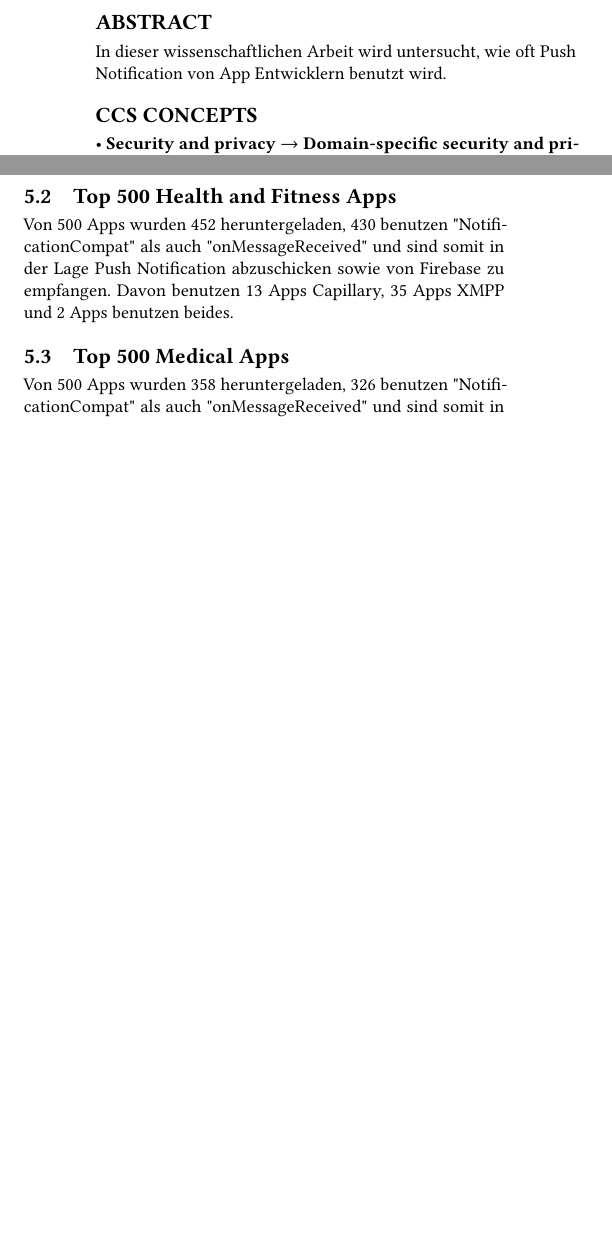
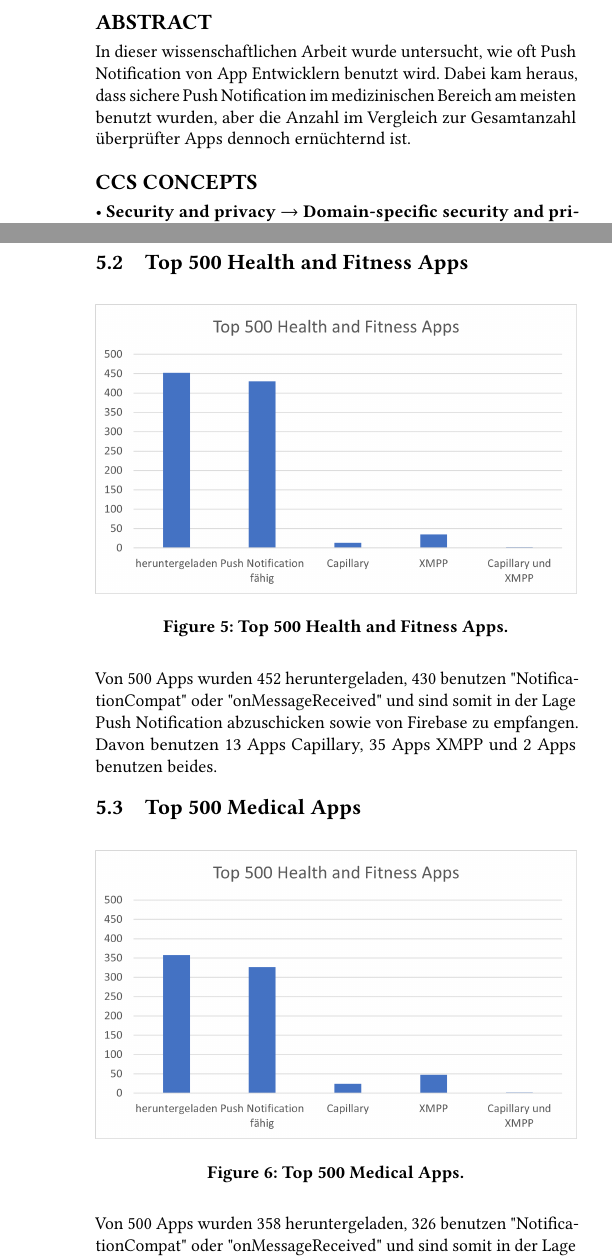
Before and after one commit to IHbib/Sicherheit-und-Privatheit-Secure-Push-Notifications, a LaTeX problem sheet (spet-acmart/acmart-example/sample-sigconf.tex): two parts of the columns of pages 1 and 3 of 4 before the commit and two parts of the columns of pages 1 and 4 of 4 after it, joined at a grey line, cut so that both start at the same text, the shorter picture padded with empty space. Compiled offline with pdfLaTeX.

Commit message:
Add files via upload

```diff
--- a/spet-acmart/acmart-example/sample-sigconf.tex
+++ b/spet-acmart/acmart-example/sample-sigconf.tex
@@ -127,7 +127,9 @@
 %% The abstract is a short summary of the work to be presented in the
 %% article.
 \begin{abstract}
-  In dieser wissenschaftlichen Arbeit wird untersucht, wie oft Push Notification von App Entwicklern benutzt wird.
+  In dieser wissenschaftlichen Arbeit wurde untersucht, wie oft Push Notification von App Entwicklern benutzt wird.
+  Dabei kam heraus, dass sichere Push Notification im medizinischen Bereich am meisten benutzt wurden, aber
+  die Anzahl im Vergleich zur Gesamtanzahl überprüfter Apps dennoch ernüchternd ist.
 \end{abstract}
 
 %%
@@ -413,12 +429,26 @@ und sind somit in der Lage Push Notification abzuschicken sowie von Firebase zu
 und 2 Apps benutzen beides.
 
 \subsection{Top 500 Health and Fitness Apps}
-Von 500 Apps wurden 452 heruntergeladen, 430 benutzen "NotificationCompat" als auch "onMessageReceived"
+\begin{figure}[H]
+  \centering
+  \includegraphics[width=\linewidth]{sample-auswertung2}
+  \caption{Top 500 Health and Fitness Apps.}
+  \Description{Graph Auswertung der Top 500 Health and Fitness Apps}
+\end{figure}
+Von 500 Apps wurden 452 heruntergeladen, 430 benutzen "NotificationCompat" oder "onMessageReceived"
 und sind somit in der Lage Push Notification abzuschicken sowie von Firebase zu empfangen. Davon benutzen 13 Apps Capillary,
 35 Apps XMPP und 2 Apps benutzen beides.
 
 \subsection{Top 500 Medical Apps}
-Von 500 Apps wurden 358 heruntergeladen, 326 benutzen "NotificationCompat" als auch "onMessageReceived"
+
+\begin{figure}[H]
+  \centering
+  \includegraphics[width=\linewidth]{sample-auswertung3}
+  \caption{Top 500 Medical Apps.}
+  \Description{Graph Auswertung der Top 500 Medical Apps}
+\end{figure}
+
+Von 500 Apps wurden 358 heruntergeladen, 326 benutzen "NotificationCompat" oder "onMessageReceived"
 und sind somit in der Lage Push Notification abzuschicken sowie von Firebase zu empfangen. Davon benutzen 24 Apps Capillary,
 47 Apps XMPP und 2 Apps benutzen beides.
 
```
Also changed, not shown: spet-acmart/acmart-example/sample-auswertung1.png (added), spet-acmart/acmart-example/sample-auswertung2.png (added), spet-acmart/acmart-example/sample-auswertung3.png (added), spet-acmart/acmart-example/sample-sigconf.bbl, spet-acmart/acmart-example/sample-sigconf.pdf, spet-acmart/acmart-example/sample-sigconf.tex (18 more changed lines), 7 other files.
